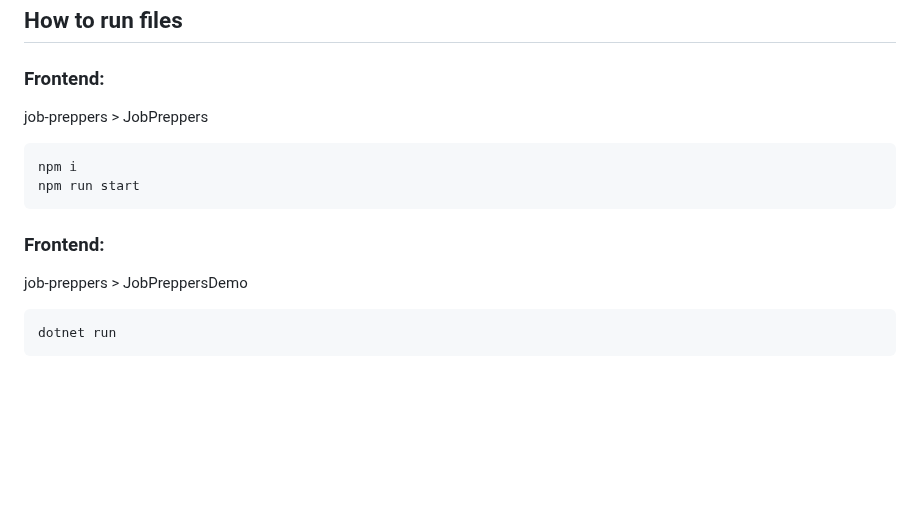
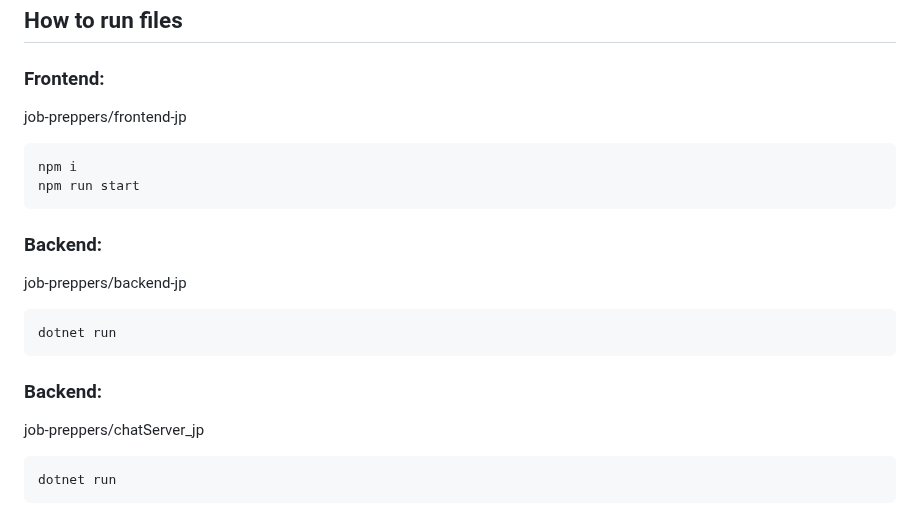
Before and after one commit to alyshachan/JobPreppers, a Markdown page: README.md, the part around the change. Rendered like a GitHub page; blank space fills up the shorter version.

````diff
--- a/README.md
+++ b/README.md
@@ -2,14 +2,20 @@
 
 ## How to run files
 ### Frontend:
-job-preppers > JobPreppers
+job-preppers/frontend-jp
 ```
 npm i
 npm run start
 ```
 
-### Frontend:
-job-preppers > JobPreppersDemo
+### Backend:
+job-preppers/backend-jp
+```
+dotnet run
+```
+
+### Backend:
+job-preppers/chatServer_jp
 ```
 dotnet run
 ```
````
